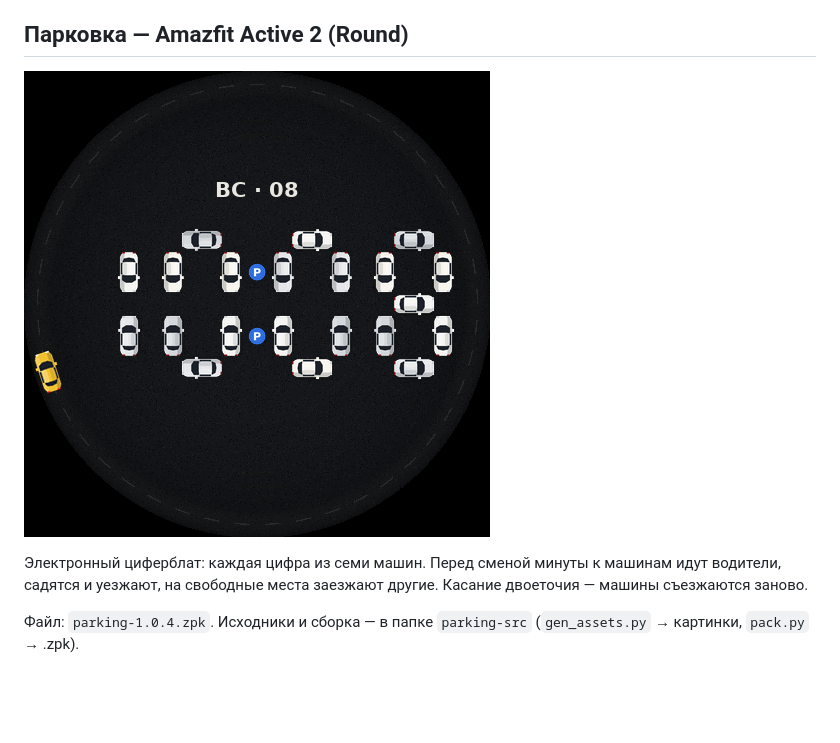
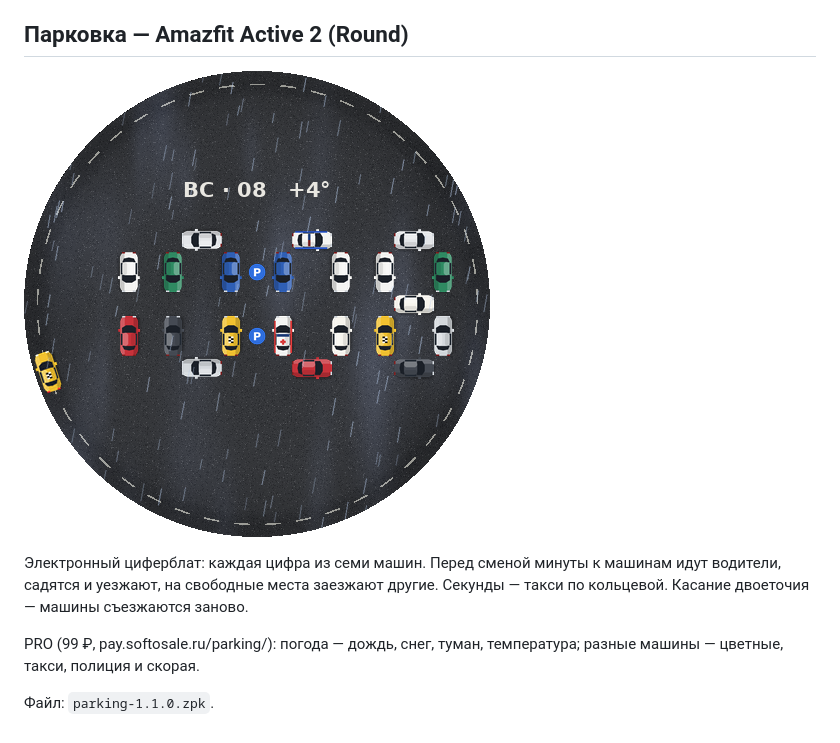
Before and after one commit to sulfuroren/watchfaces, a Markdown page: README.md, the part around the change. GitHub-like rendering; pictures changed too: parking_preview.png; blank space fills up the shorter version.

Commit message:
Парковка 1.1.0: PRO — погода и разные машины, асфальт
Co-Authored-By: Claude Opus 5.5 <noreply@anthropic.com>
Claude-Session: https://claude.ai/code/session_019YNH3ebvjF1D8h5EDbbN8k

```diff
--- a/README.md
+++ b/README.md
@@ -17,6 +17,8 @@
 
 ![Парковка](parking_preview.png)
 
-Электронный циферблат: каждая цифра из семи машин. Перед сменой минуты к машинам идут водители, садятся и уезжают, на свободные места заезжают другие. Касание двоеточия — машины съезжаются заново.
+Электронный циферблат: каждая цифра из семи машин. Перед сменой минуты к машинам идут водители, садятся и уезжают, на свободные места заезжают другие. Секунды — такси по кольцевой. Касание двоеточия — машины съезжаются заново.
 
-Файл: `parking-1.0.4.zpk`. Исходники и сборка — в папке `parking-src` (`gen_assets.py` → картинки, `pack.py` → .zpk).
+PRO (99 ₽, pay.softosale.ru/parking/): погода — дождь, снег, туман, температура; разные машины — цветные, такси, полиция и скорая.
+
+Файл: `parking-1.1.0.zpk`.
```
Also changed, not shown: 5 other files.
